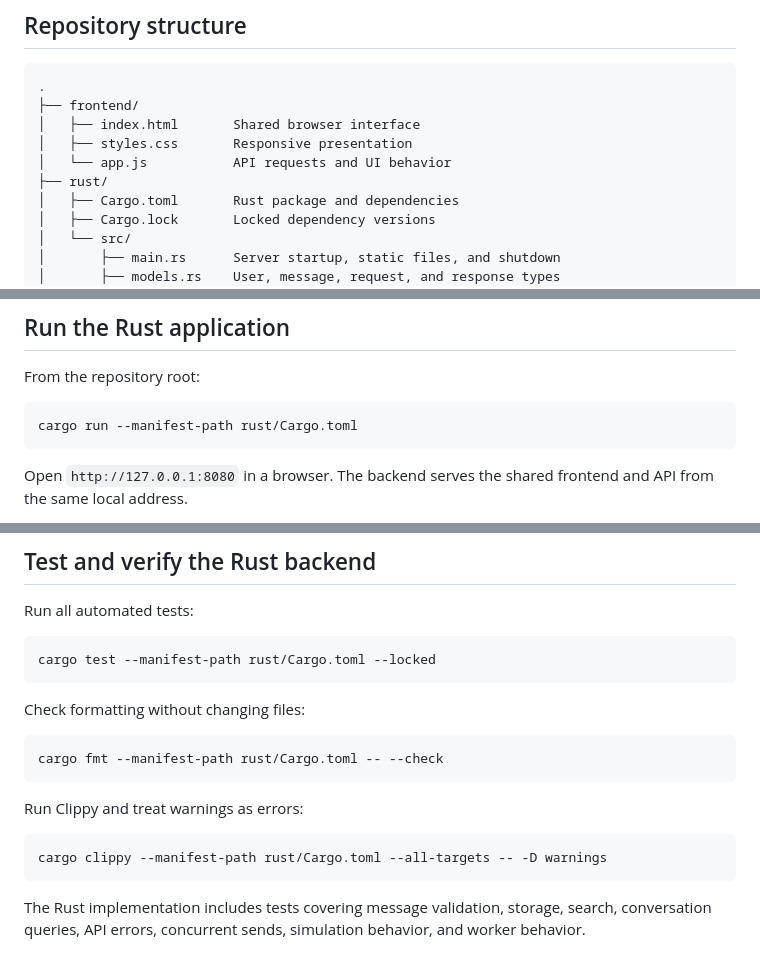
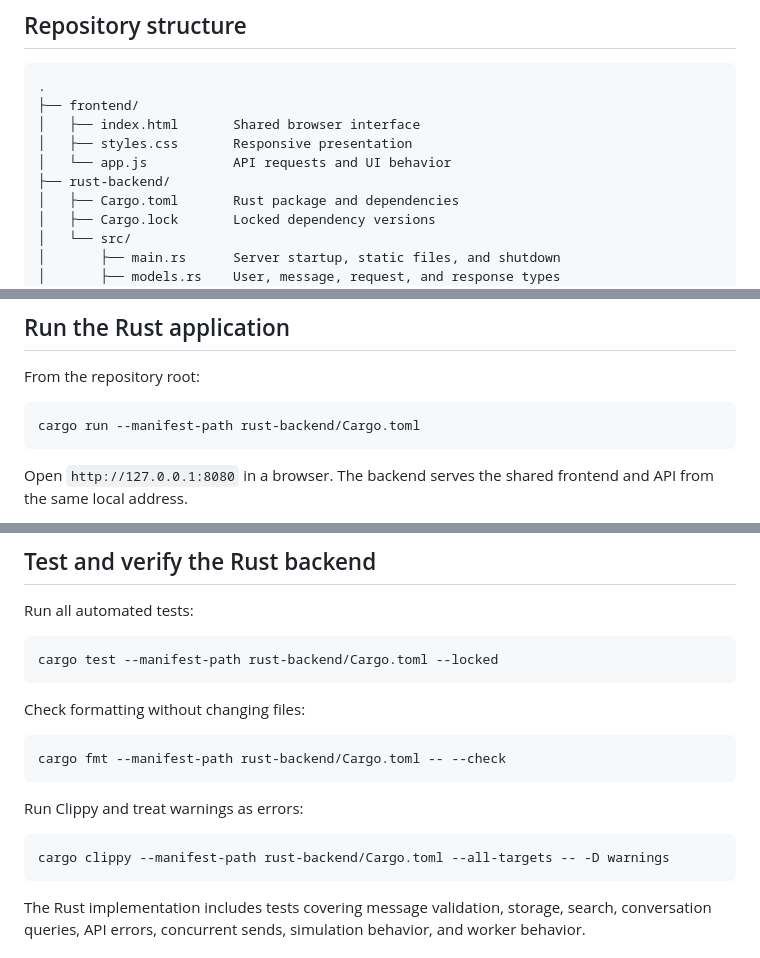
Before and after one commit to tiwariarjun91/MSCS-632-Group-Project-Simple-Chat-Application, a Markdown page: README.md, 3 parts joined by grey strips. Rendered like a GitHub page.

Commit message:
refactor: update readme

````diff
--- a/README.md
+++ b/README.md
@@ -33,7 +33,7 @@ browser interface.
 │   ├── index.html       Shared browser interface
 │   ├── styles.css       Responsive presentation
 │   └── app.js           API requests and UI behavior
-├── rust/
+├── rust-backend/
 │   ├── Cargo.toml       Rust package and dependencies
 │   ├── Cargo.lock       Locked dependency versions
 │   └── src/
@@ -82,7 +82,7 @@ source "$HOME/.cargo/env"
 From the repository root:
 
 ```bash
-cargo run --manifest-path rust/Cargo.toml
+cargo run --manifest-path rust-backend/Cargo.toml
 ```
 
 Open `http://127.0.0.1:8080` in a browser. The backend serves the shared frontend
@@ -138,19 +138,19 @@ message.
 Run all automated tests:
 
 ```bash
-cargo test --manifest-path rust/Cargo.toml --locked
+cargo test --manifest-path rust-backend/Cargo.toml --locked
 ```
 
 Check formatting without changing files:
 
 ```bash
-cargo fmt --manifest-path rust/Cargo.toml -- --check
+cargo fmt --manifest-path rust-backend/Cargo.toml -- --check
 ```
 
 Run Clippy and treat warnings as errors:
 
 ```bash
-cargo clippy --manifest-path rust/Cargo.toml --all-targets -- -D warnings
+cargo clippy --manifest-path rust-backend/Cargo.toml --all-targets -- -D warnings
 ```
 
 The Rust implementation includes tests covering message validation, storage,
````
